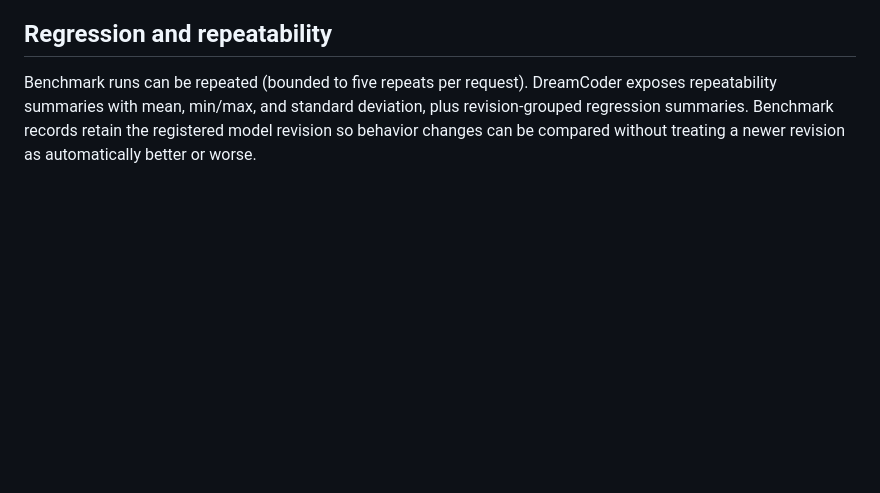
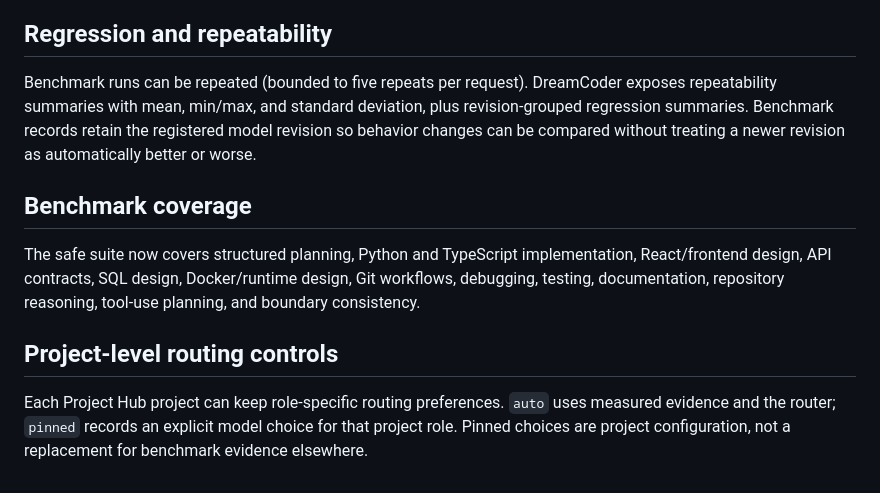
Before and after one commit to PcButNoBTC/DreamCoder, a Markdown page: MODEL_LAB.md, the part around the change. Rendered like a GitHub page; blank space fills up the shorter version.

Commit message:
docs: document benchmark coverage and project controls

```diff
--- a/MODEL_LAB.md
+++ b/MODEL_LAB.md
@@ -65,3 +65,11 @@ The observability endpoint exposes registry state, recent benchmark evidence, an
 ## Regression and repeatability
 
 Benchmark runs can be repeated (bounded to five repeats per request). DreamCoder exposes repeatability summaries with mean, min/max, and standard deviation, plus revision-grouped regression summaries. Benchmark records retain the registered model revision so behavior changes can be compared without treating a newer revision as automatically better or worse.
+
+## Benchmark coverage
+
+The safe suite now covers structured planning, Python and TypeScript implementation, React/frontend design, API contracts, SQL design, Docker/runtime design, Git workflows, debugging, testing, documentation, repository reasoning, tool-use planning, and boundary consistency.
+
+## Project-level routing controls
+
+Each Project Hub project can keep role-specific routing preferences. `auto` uses measured evidence and the router; `pinned` records an explicit model choice for that project role. Pinned choices are project configuration, not a replacement for benchmark evidence elsewhere.
```
